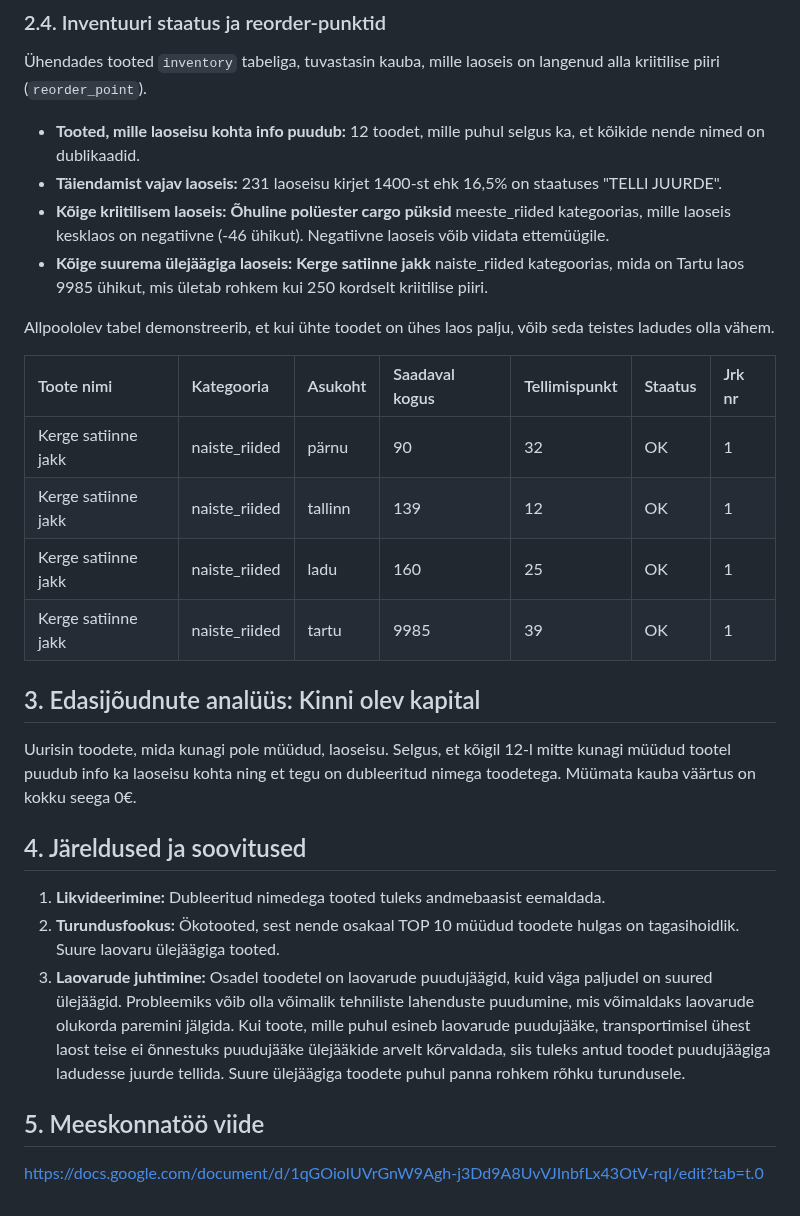
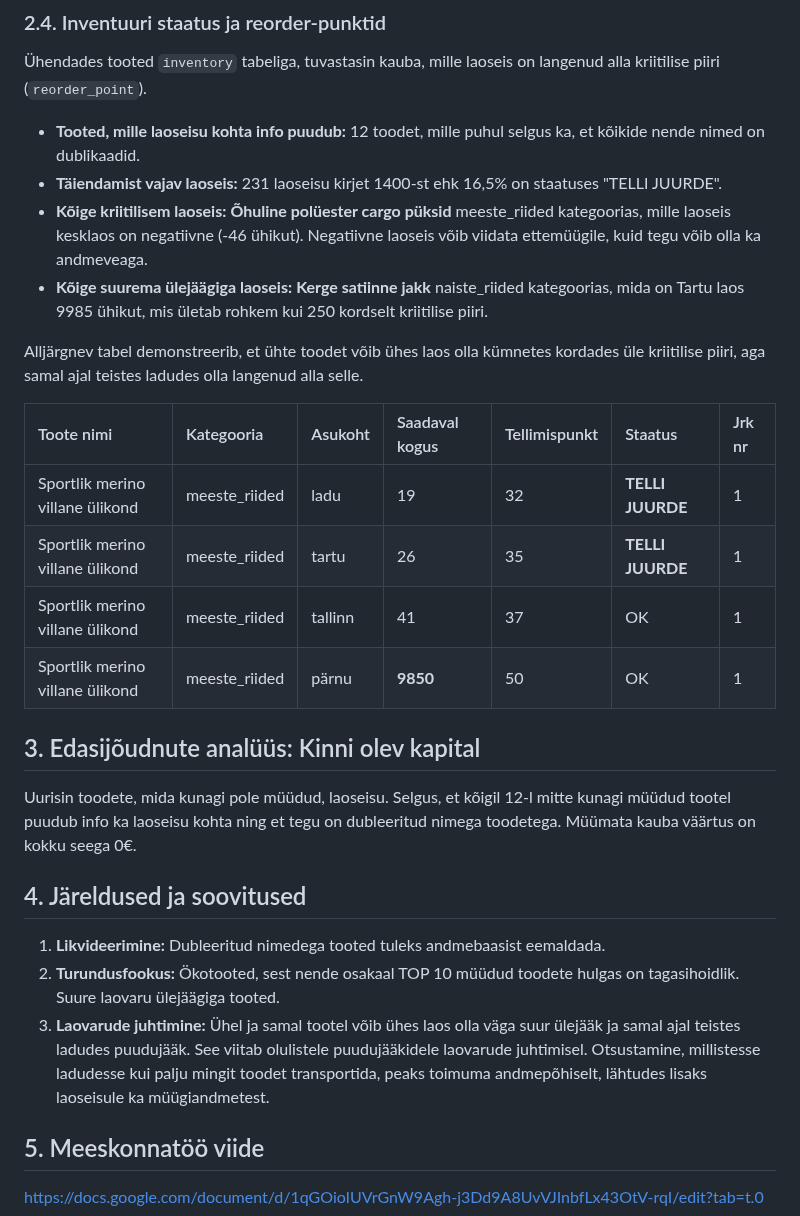
Before and after one commit to kristjan-u4/daca-portfolio, a Markdown page: week-3/README.md, the part around the change. Rendered like a GitHub page.

```diff
--- a/week-3/README.md
+++ b/week-3/README.md
@@ -64,17 +64,17 @@ Tuvastasin, et suurima kogumüügiga tootekategooria on jalanõud ja väikseima
 
 *   **Tooted, mille laoseisu kohta info puudub:** 12 toodet, mille puhul selgus ka, et kõikide nende nimed on dublikaadid.
 *   **Täiendamist vajav laoseis:** 231 laoseisu kirjet 1400-st ehk 16,5% on staatuses "TELLI JUURDE".
-*   **Kõige kriitilisem laoseis:** **Õhuline polüester cargo püksid** meeste_riided kategoorias, mille laoseis kesklaos on negatiivne (-46 ühikut). Negatiivne laoseis võib viidata ettemüügile.
+*   **Kõige kriitilisem laoseis:** **Õhuline polüester cargo püksid** meeste_riided kategoorias, mille laoseis kesklaos on negatiivne (-46 ühikut). Negatiivne laoseis võib viidata ettemüügile, kuid tegu võib olla ka andmeveaga.
 *   **Kõige suurema ülejäägiga laoseis:** **Kerge satiinne jakk** naiste_riided kategoorias, mida on Tartu laos 9985 ühikut, mis ületab rohkem kui 250 kordselt kriitilise piiri.
 
-Allpoololev tabel demonstreerib, et kui ühte toodet on ühes laos palju, võib seda teistes ladudes olla vähem.
+Alljärgnev tabel demonstreerib, et ühte toodet võib ühes laos olla kümnetes kordades üle kriitilise piiri, aga samal ajal teistes ladudes olla langenud alla selle.
 
 | Toote nimi | Kategooria | Asukoht | Saadaval kogus | Tellimispunkt | Staatus | Jrk nr |
 | :--- | :--- | :--- | :--- | :--- | :--- | :--- |
-| Kerge satiinne jakk | naiste_riided | pärnu | 90 | 32 | OK | 1 |
-| Kerge satiinne jakk | naiste_riided | tallinn | 139 | 12 | OK | 1 |
-| Kerge satiinne jakk | naiste_riided | ladu | 160 | 25 | OK | 1 |
-| Kerge satiinne jakk | naiste_riided | tartu | 9985 | 39 | OK | 1 |
+| Sportlik merino villane ülikond | meeste_riided | ladu | 19 | 32 | **TELLI JUURDE** | 1 |
+| Sportlik merino villane ülikond | meeste_riided | tartu | 26 | 35 | **TELLI JUURDE** | 1 |
+| Sportlik merino villane ülikond | meeste_riided | tallinn | 41 | 37 | OK | 1 |
+| Sportlik merino villane ülikond | meeste_riided | pärnu | **9850** | 50 | OK | 1 |
 
 ## 3. Edasijõudnute analüüs: Kinni olev kapital
 Uurisin toodete, mida kunagi pole müüdud, laoseisu. Selgus, et kõigil 12-l mitte kunagi müüdud tootel puudub info ka laoseisu kohta ning et tegu on dubleeritud nimega toodetega. Müümata kauba väärtus on kokku seega 0€.
@@ -83,7 +83,7 @@ Uurisin toodete, mida kunagi pole müüdud, laoseisu. Selgus, et kõigil 12-l mi
 
 1.  **Likvideerimine:** Dubleeritud nimedega tooted tuleks andmebaasist eemaldada.
 2.  **Turundusfookus:** Ökotooted, sest nende osakaal TOP 10 müüdud toodete hulgas on tagasihoidlik. Suure laovaru ülejäägiga tooted.
-3.  **Laovarude juhtimine:** Osadel toodetel on laovarude puudujäägid, kuid väga paljudel on suured ülejäägid. Probleemiks võib olla võimalik tehniliste lahenduste puudumine, mis võimaldaks laovarude olukorda paremini jälgida. Kui toote, mille puhul esineb laovarude puudujääke, transportimisel ühest laost teise ei õnnestuks puudujääke ülejääkide arvelt kõrvaldada, siis tuleks antud toodet puudujäägiga ladudesse juurde tellida. Suure ülejäägiga toodete puhul panna rohkem rõhku turundusele.
+3.  **Laovarude juhtimine:** Ühel ja samal tootel võib ühes laos olla väga suur ülejääk ja samal ajal teistes ladudes puudujääk. See viitab olulistele puudujääkidele laovarude juhtimisel. Otsustamine, millistesse ladudesse kui palju mingit toodet transportida, peaks toimuma andmepõhiselt, lähtudes lisaks laoseisule ka müügiandmetest.
 
 ## 5. Meeskonnatöö viide
 
```
